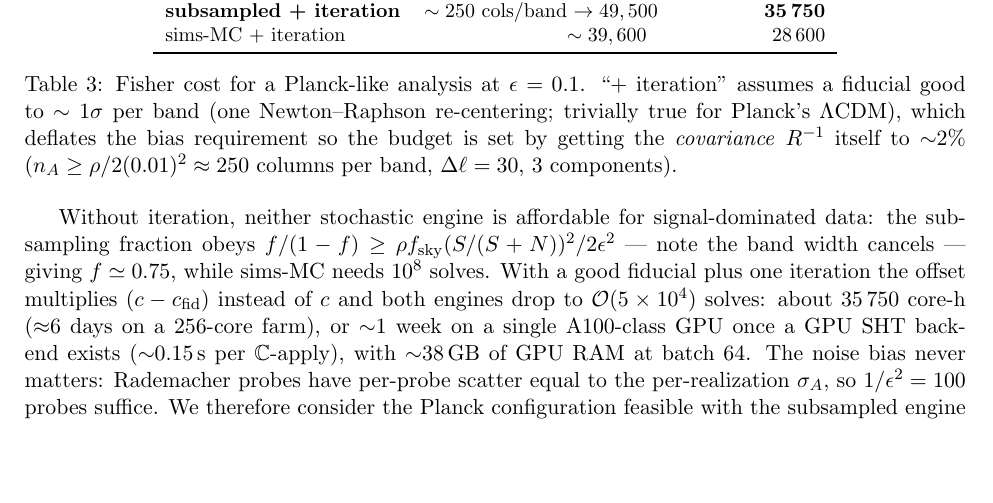
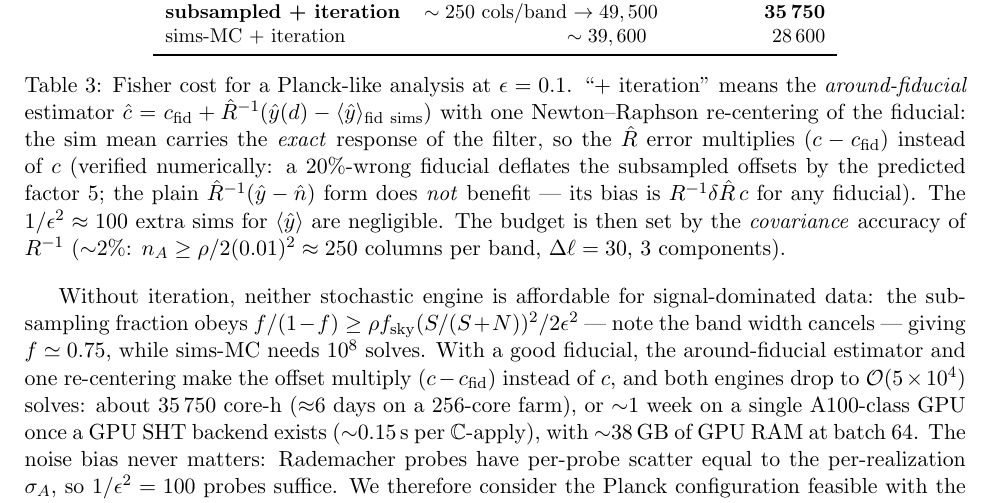
Before and after one commit to slosar/SiMaster, a LaTeX paper (report/main.tex, which reads report/fisher_methods_section.tex): part of page 11 of 12, cut so that both start at the same text, the shorter picture padded with empty space. Compiled offline with pdfLaTeX.

Commit message:
report: precise around-fiducial estimator wording in Fisher section
Co-Authored-By: Claude Fable 5 <noreply@anthropic.com>

```diff
--- a/report/fisher_methods_section.tex
+++ b/report/fisher_methods_section.tex
@@ -50,20 +50,29 @@ sims-MC + iteration & $\sim39,600$ & 28\,600 \\
 \bottomrule
 \end{tabular}
 \caption{Fisher cost for a Planck-like analysis at
-$\epsilon=0.1$. ``+ iteration'' assumes a fiducial good to
-$\sim1\sigma$ per band (one Newton--Raphson re-centering; trivially true
-for Planck's $\Lambda$CDM), which deflates the bias requirement so the
-budget is set by getting the \emph{covariance} $R^{-1}$ itself to
-$\sim$2\% ($n_A\ge\rho/2(0.01)^2\approx250$ columns per band,
-$\Delta\ell=30$, 3 components).}
+$\epsilon=0.1$.  ``+ iteration'' means the \emph{around-fiducial}
+estimator $\hat c = c_{\rm fid} + \hat R^{-1}(\hat y(d) -
+\langle\hat y\rangle_{\rm fid\ sims})$ with one Newton--Raphson
+re-centering of the fiducial: the sim mean carries the \emph{exact}
+response of the filter, so the $\hat R$ error multiplies
+$(c-c_{\rm fid})$ instead of $c$ (verified numerically: a 20\%-wrong
+fiducial deflates the subsampled offsets by the predicted factor 5;
+the plain $\hat R^{-1}(\hat y-\hat n)$ form does \emph{not}
+benefit --- its bias is $R^{-1}\delta\hat R\,c$ for any fiducial).
+The $1/\epsilon^2\approx100$ extra sims for
+$\langle\hat y\rangle$ are negligible.  The budget is then set by the
+\emph{covariance} accuracy of $R^{-1}$ ($\sim$2\%:
+$n_A\ge\rho/2(0.01)^2\approx250$ columns per band, $\Delta\ell=30$,
+3 components).}
 \end{table}
 
 Without iteration, neither stochastic engine is affordable for
 signal-dominated data: the subsampling fraction obeys
 $f/(1-f)\ge\rho f_{\rm sky}(S/(S+N))^2/2\epsilon^2$ --- note the band
 width cancels --- giving $f\simeq0.75$, while sims-MC needs
-$10^8$ solves.  With a good fiducial plus one iteration the offset
-multiplies $(c-c_{\rm fid})$ instead of $c$ and both engines drop to
+$10^8$ solves.  With a good fiducial, the around-fiducial estimator and
+one re-centering make the offset multiply $(c-c_{\rm fid})$ instead of
+$c$, and both engines drop to
 $\mathcal{O}(5\times10^4)$ solves: about 35\,750 core-h
 ($\approx$6 days on a 256-core
 farm), or $\sim$1 week on a single A100-class GPU once a GPU SHT backend
```
Also changed, not shown: 1 other file.
